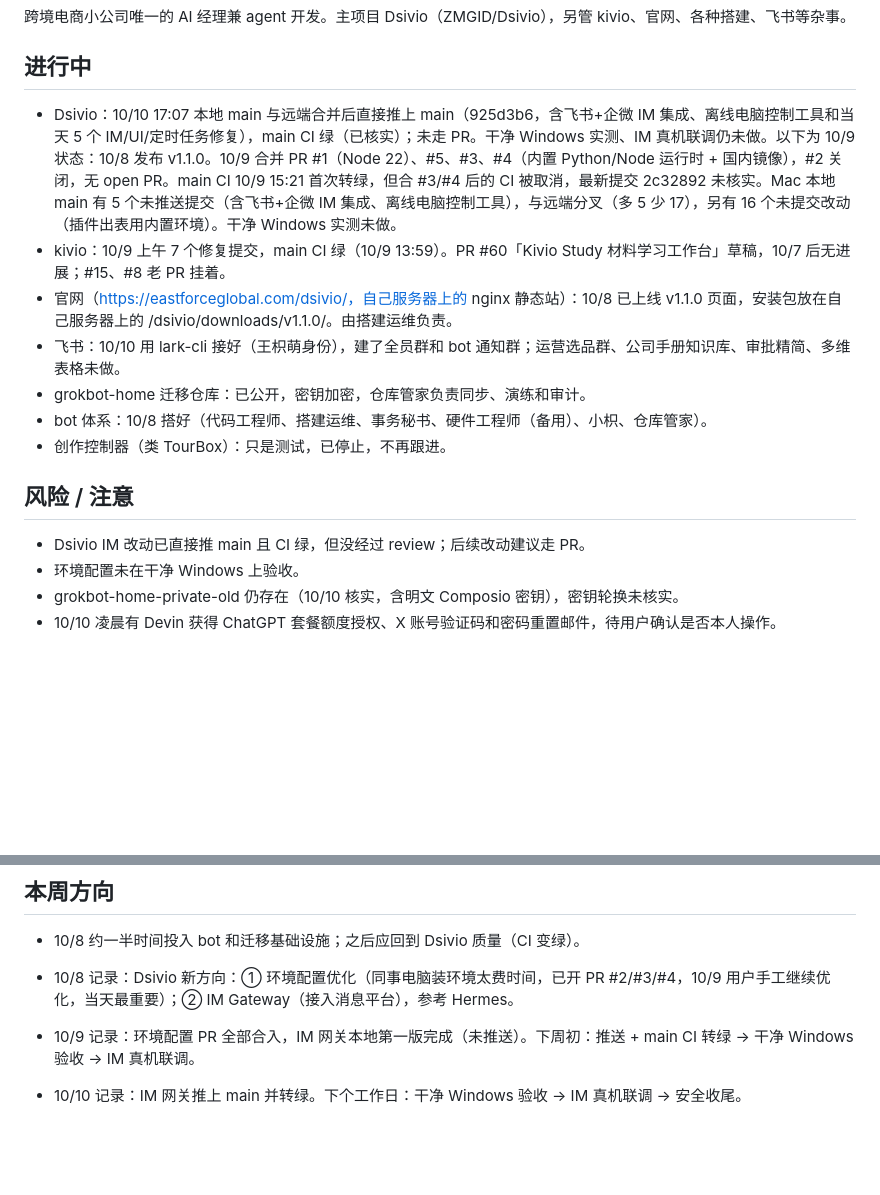
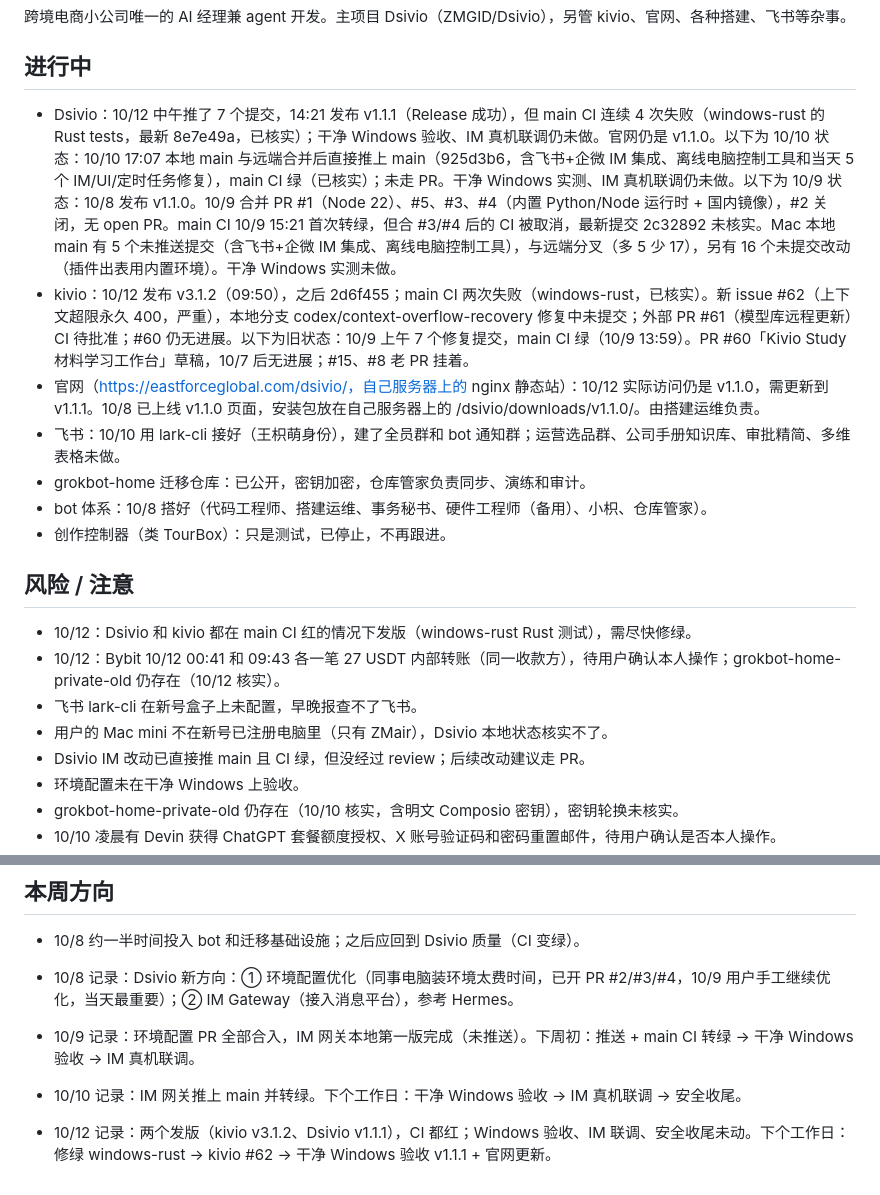
Before and after one commit to ZMGID/grokbot-home, a Markdown page: workspace/assistant/big-picture.md, 2 parts joined by grey strips. GitHub-like rendering; blank space fills up the shorter version.

Commit message:
sync 2026-10-13 03:35 (3/3): workspace/assistant/big-picture.md

```diff
--- a/workspace/assistant/big-picture.md
+++ b/workspace/assistant/big-picture.md
@@ -2,14 +2,18 @@
 ## 身份
 跨境电商小公司唯一的 AI 经理兼 agent 开发。主项目 Dsivio（ZMGID/Dsivio），另管 kivio、官网、各种搭建、飞书等杂事。
 ## 进行中
-- Dsivio：10/10 17:07 本地 main 与远端合并后直接推上 main（925d3b6，含飞书+企微 IM 集成、离线电脑控制工具和当天 5 个 IM/UI/定时任务修复），main CI 绿（已核实）；未走 PR。干净 Windows 实测、IM 真机联调仍未做。以下为 10/9 状态：10/8 发布 v1.1.0。10/9 合并 PR #1（Node 22）、#5、#3、#4（内置 Python/Node 运行时 + 国内镜像），#2 关闭，无 open PR。main CI 10/9 15:21 首次转绿，但合 #3/#4 后的 CI 被取消，最新提交 2c32892 未核实。Mac 本地 main 有 5 个未推送提交（含飞书+企微 IM 集成、离线电脑控制工具），与远端分叉（多 5 少 17），另有 16 个未提交改动（插件出表用内置环境）。干净 Windows 实测未做。
-- kivio：10/9 上午 7 个修复提交，main CI 绿（10/9 13:59）。PR #60「Kivio Study 材料学习工作台」草稿，10/7 后无进展；#15、#8 老 PR 挂着。
-- 官网（https://eastforceglobal.com/dsivio/，自己服务器上的 nginx 静态站）：10/8 已上线 v1.1.0 页面，安装包放在自己服务器上的 /dsivio/downloads/v1.1.0/。由搭建运维负责。
+- Dsivio：10/12 中午推了 7 个提交，14:21 发布 v1.1.1（Release 成功），但 main CI 连续 4 次失败（windows-rust 的 Rust tests，最新 8e7e49a，已核实）；干净 Windows 验收、IM 真机联调仍未做。官网仍是 v1.1.0。以下为 10/10 状态：10/10 17:07 本地 main 与远端合并后直接推上 main（925d3b6，含飞书+企微 IM 集成、离线电脑控制工具和当天 5 个 IM/UI/定时任务修复），main CI 绿（已核实）；未走 PR。干净 Windows 实测、IM 真机联调仍未做。以下为 10/9 状态：10/8 发布 v1.1.0。10/9 合并 PR #1（Node 22）、#5、#3、#4（内置 Python/Node 运行时 + 国内镜像），#2 关闭，无 open PR。main CI 10/9 15:21 首次转绿，但合 #3/#4 后的 CI 被取消，最新提交 2c32892 未核实。Mac 本地 main 有 5 个未推送提交（含飞书+企微 IM 集成、离线电脑控制工具），与远端分叉（多 5 少 17），另有 16 个未提交改动（插件出表用内置环境）。干净 Windows 实测未做。
+- kivio：10/12 发布 v3.1.2（09:50），之后 2d6f455；main CI 两次失败（windows-rust，已核实）。新 issue #62（上下文超限永久 400，严重），本地分支 codex/context-overflow-recovery 修复中未提交；外部 PR #61（模型库远程更新）CI 待批准；#60 仍无进展。以下为旧状态：10/9 上午 7 个修复提交，main CI 绿（10/9 13:59）。PR #60「Kivio Study 材料学习工作台」草稿，10/7 后无进展；#15、#8 老 PR 挂着。
+- 官网（https://eastforceglobal.com/dsivio/，自己服务器上的 nginx 静态站）：10/12 实际访问仍是 v1.1.0，需更新到 v1.1.1。10/8 已上线 v1.1.0 页面，安装包放在自己服务器上的 /dsivio/downloads/v1.1.0/。由搭建运维负责。
 - 飞书：10/10 用 lark-cli 接好（王枳萌身份），建了全员群和 bot 通知群；运营选品群、公司手册知识库、审批精简、多维表格未做。
 - grokbot-home 迁移仓库：已公开，密钥加密，仓库管家负责同步、演练和审计。
 - bot 体系：10/8 搭好（代码工程师、搭建运维、事务秘书、硬件工程师（备用）、小枳、仓库管家）。
 - 创作控制器（类 TourBox）：只是测试，已停止，不再跟进。
 ## 风险 / 注意
+- 10/12：Dsivio 和 kivio 都在 main CI 红的情况下发版（windows-rust Rust 测试），需尽快修绿。
+- 10/12：Bybit 10/12 00:41 和 09:43 各一笔 27 USDT 内部转账（同一收款方），待用户确认本人操作；grokbot-home-private-old 仍存在（10/12 核实）。
+- 飞书 lark-cli 在新号盒子上未配置，早晚报查不了飞书。
+- 用户的 Mac mini 不在新号已注册电脑里（只有 ZMair），Dsivio 本地状态核实不了。
 - Dsivio IM 改动已直接推 main 且 CI 绿，但没经过 review；后续改动建议走 PR。
 - 环境配置未在干净 Windows 上验收。
 - grokbot-home-private-old 仍存在（10/10 核实，含明文 Composio 密钥），密钥轮换未核实。
@@ -25,3 +29,5 @@
 - 10/9 记录：环境配置 PR 全部合入，IM 网关本地第一版完成（未推送）。下周初：推送 + main CI 转绿 → 干净 Windows 验收 → IM 真机联调。
 
 - 10/10 记录：IM 网关推上 main 并转绿。下个工作日：干净 Windows 验收 → IM 真机联调 → 安全收尾。
+
+- 10/12 记录：两个发版（kivio v3.1.2、Dsivio v1.1.1），CI 都红；Windows 验收、IM 联调、安全收尾未动。下个工作日：修绿 windows-rust → kivio #62 → 干净 Windows 验收 v1.1.1 + 官网更新。
```
Also changed, not shown: other parts of workspace/assistant/big-picture.md (+1 -1 lines).
